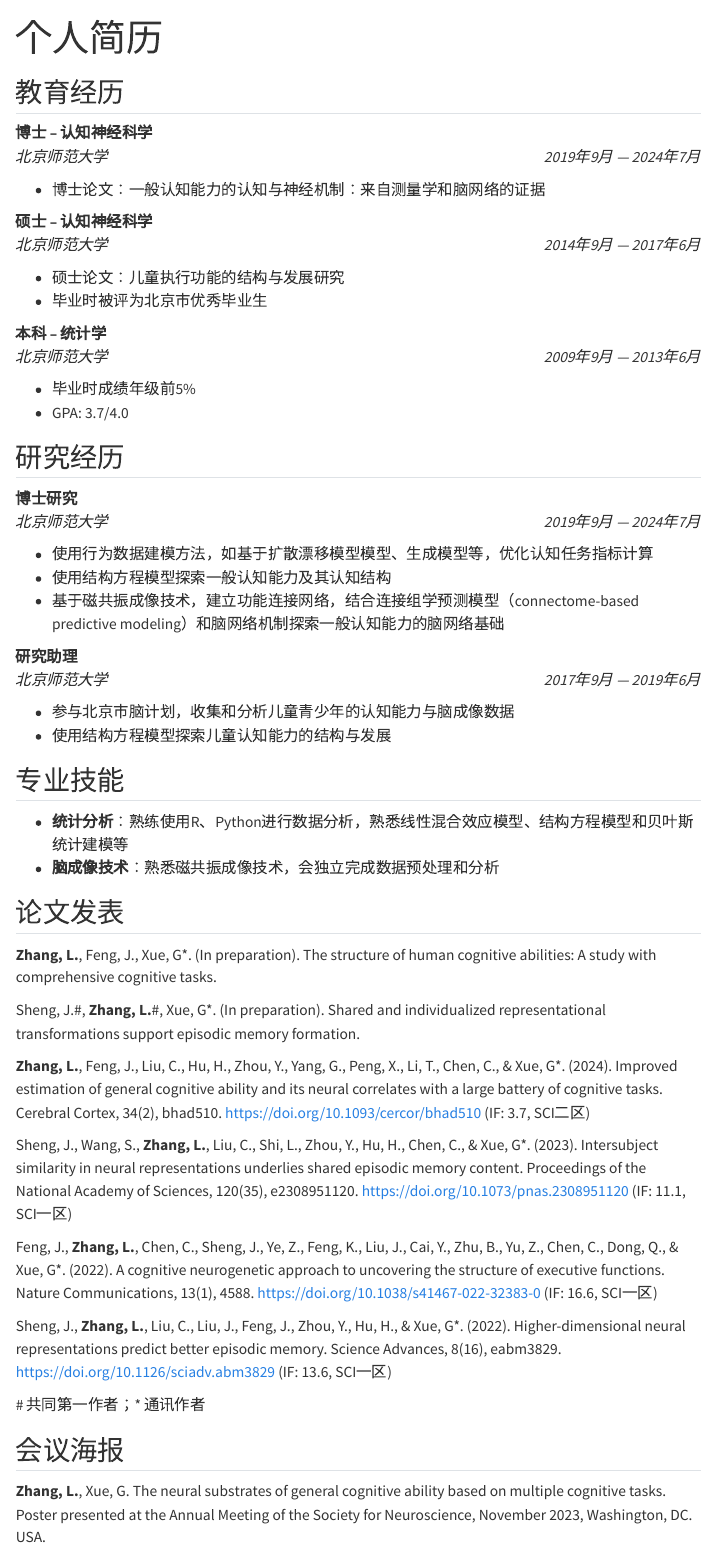
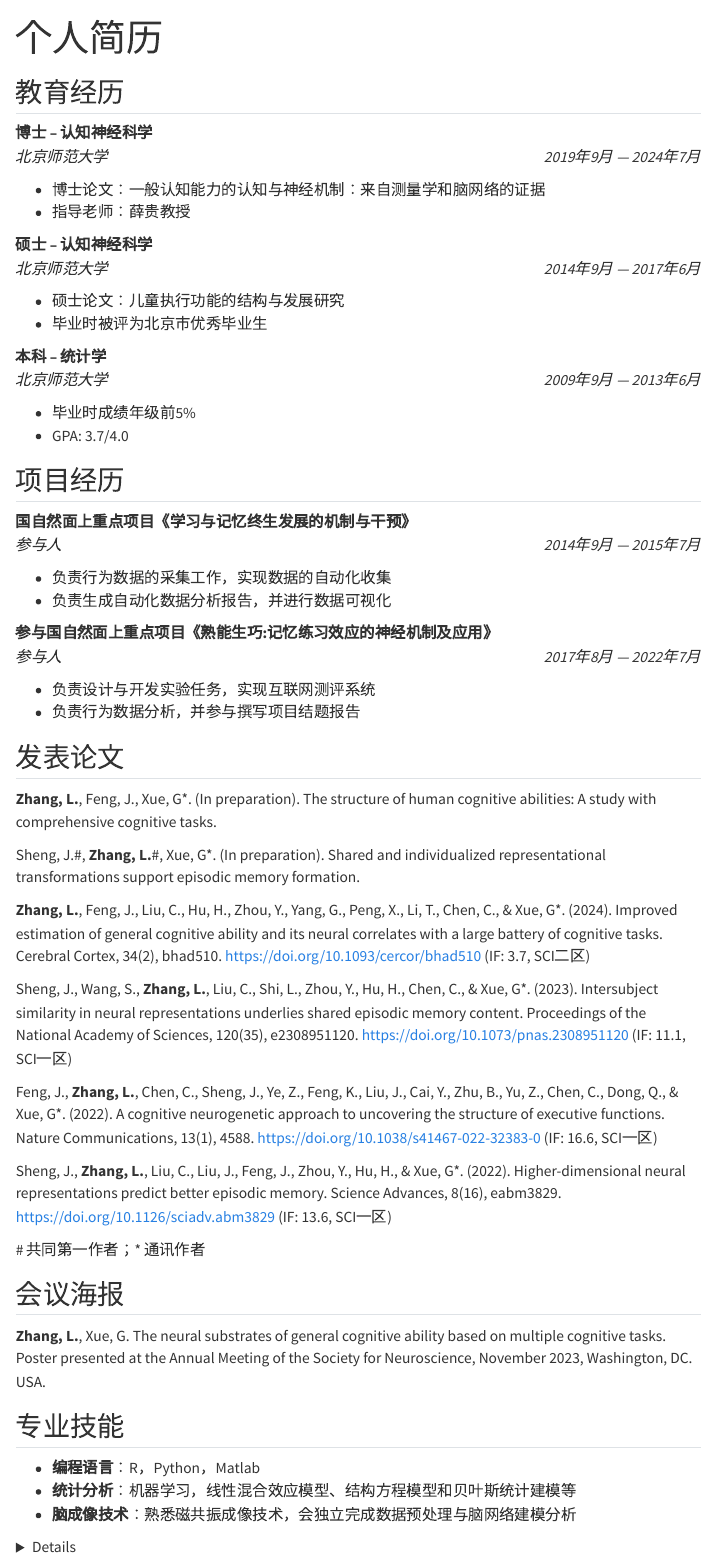
Before and after one commit to psychelzh/psychelzh.github.io, a Quarto document (cv-cn.qmd): the page in a window 1100 px wide, from its top. Rendered offline with R 4.5, knitr and Pandoc in place of Quarto, with nearby package versions; menus at the side of the page are left out.

Commit message:
Add more project experience
Signed-off-by: Liang Zhang <psychelzh@outlook.com>

```diff
--- a/cv-cn.qmd
+++ b/cv-cn.qmd
@@ -19,6 +19,7 @@ format-links: [pdf]
 **博士 -- 认知神经科学** <br> *北京师范大学* [*2019年9月 --- 2024年7月*]{.cvdate}
 
 -   博士论文：一般认知能力的认知与神经机制：来自测量学和脑网络的证据
+-   指导老师：薛贵教授
 
 **硕士 -- 认知神经科学** <br> *北京师范大学* [*2014年9月 --- 2017年6月*]{.cvdate}
 
@@ -30,25 +31,19 @@ format-links: [pdf]
 -   毕业时成绩年级前5%
 -   GPA: 3.7/4.0
 
-## 研究经历
+## 项目经历
 
-**博士研究** <br> *北京师范大学* [*2019年9月 --- 2024年7月*]{.cvdate}
+**国自然面上重点项目《学习与记忆终生发展的机制与干预》** <br> *参与人* [*2014年9月 --- 2015年7月*]{.cvdate}
 
--   使用行为数据建模方法，如基于扩散漂移模型模型、生成模型等，优化认知任务指标计算
--   使用结构方程模型探索一般认知能力及其认知结构
--   基于磁共振成像技术，建立功能连接网络，结合连接组学预测模型（connectome-based predictive modeling）和脑网络机制探索一般认知能力的脑网络基础
+-   负责行为数据的采集工作，实现数据的自动化收集
+-   负责生成自动化数据分析报告，并进行数据可视化
 
-**研究助理** <br> *北京师范大学* [*2017年9月 --- 2019年6月*]{.cvdate}
+**参与国自然面上重点项目《熟能生巧:记忆练习效应的神经机制及应用》** <br> *参与人* [*2017年8月 --- 2022年7月*]{.cvdate}
 
--   参与北京市脑计划，收集和分析儿童青少年的认知能力与脑成像数据
--   使用结构方程模型探索儿童认知能力的结构与发展
+-   负责设计与开发实验任务，实现互联网测评系统
+-   负责行为数据分析，并参与撰写项目结题报告
 
-## 专业技能
-
--   **统计分析**：熟练使用R、Python进行数据分析，熟悉线性混合效应模型、结构方程模型和贝叶斯统计建模等
--   **脑成像技术**：熟悉磁共振成像技术，会独立完成数据预处理和分析
-
-## 论文发表 {style="page-break-before: always"}
+## 发表论文 {style="page-break-before: always"}
 
 **Zhang, L.**, Feng, J., Xue, G*. (In preparation). The structure of human cognitive abilities: A study with comprehensive cognitive tasks.
 
@@ -68,6 +63,12 @@ Sheng, J., **Zhang, L.**, Liu, C., Liu, J., Feng, J., Zhou, Y., Hu, H., & Xue, G
 
 **Zhang, L.**, Xue, G. The neural substrates of general cognitive ability based on multiple cognitive tasks. Poster presented at the Annual Meeting of the Society for Neuroscience, November 2023, Washington, DC. USA.
 
+## 专业技能
+
+-   **编程语言**：R，Python，Matlab
+-   **统计分析**：机器学习，线性混合效应模型、结构方程模型和贝叶斯统计建模等
+-   **脑成像技术**：熟悉磁共振成像技术，会独立完成数据预处理与脑网络建模分析
+
 ::: {.no-print}
 <details>Created based on tutorial of <https://www.cynthiahqy.com/posts/cv-html-pdf/></details>
 :::
```
